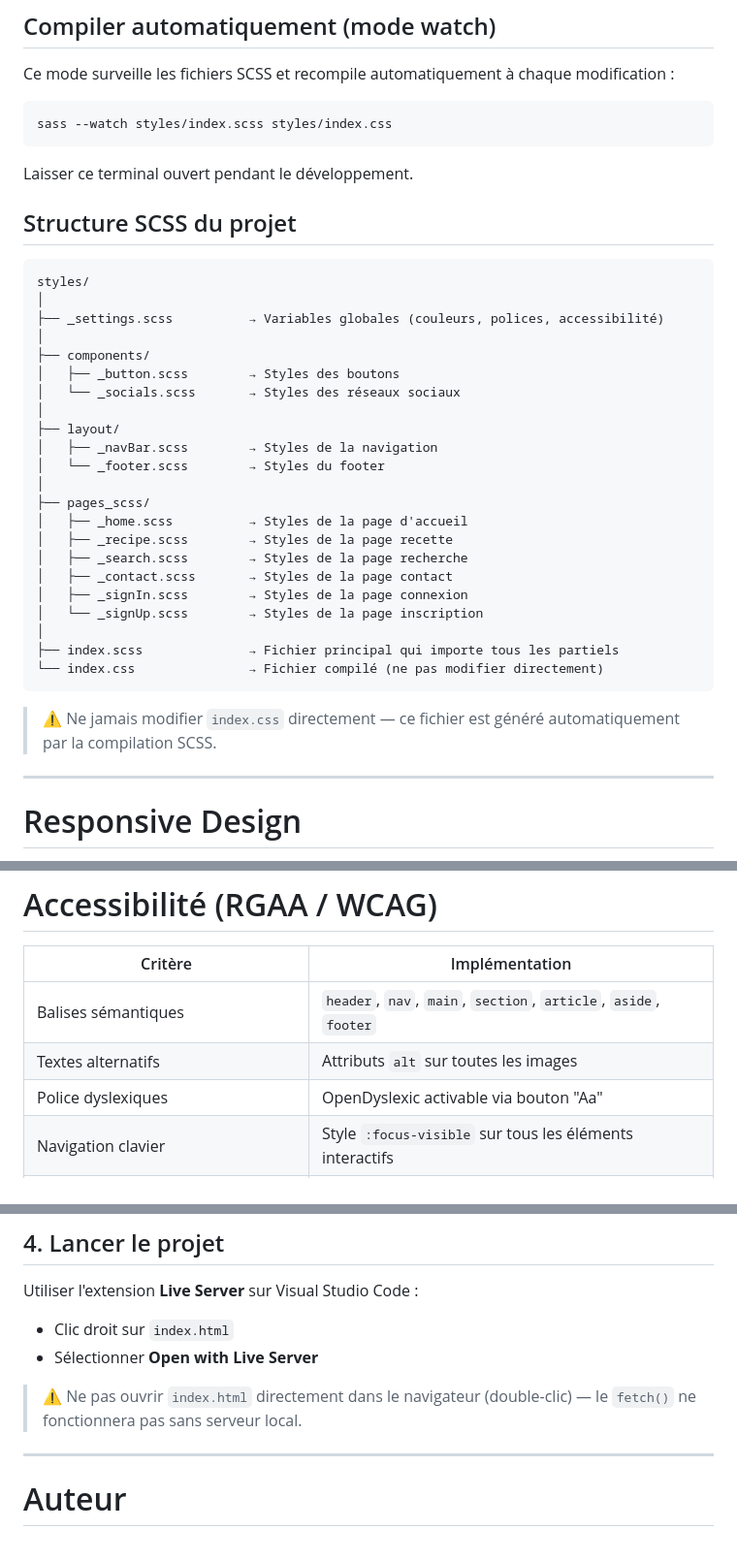
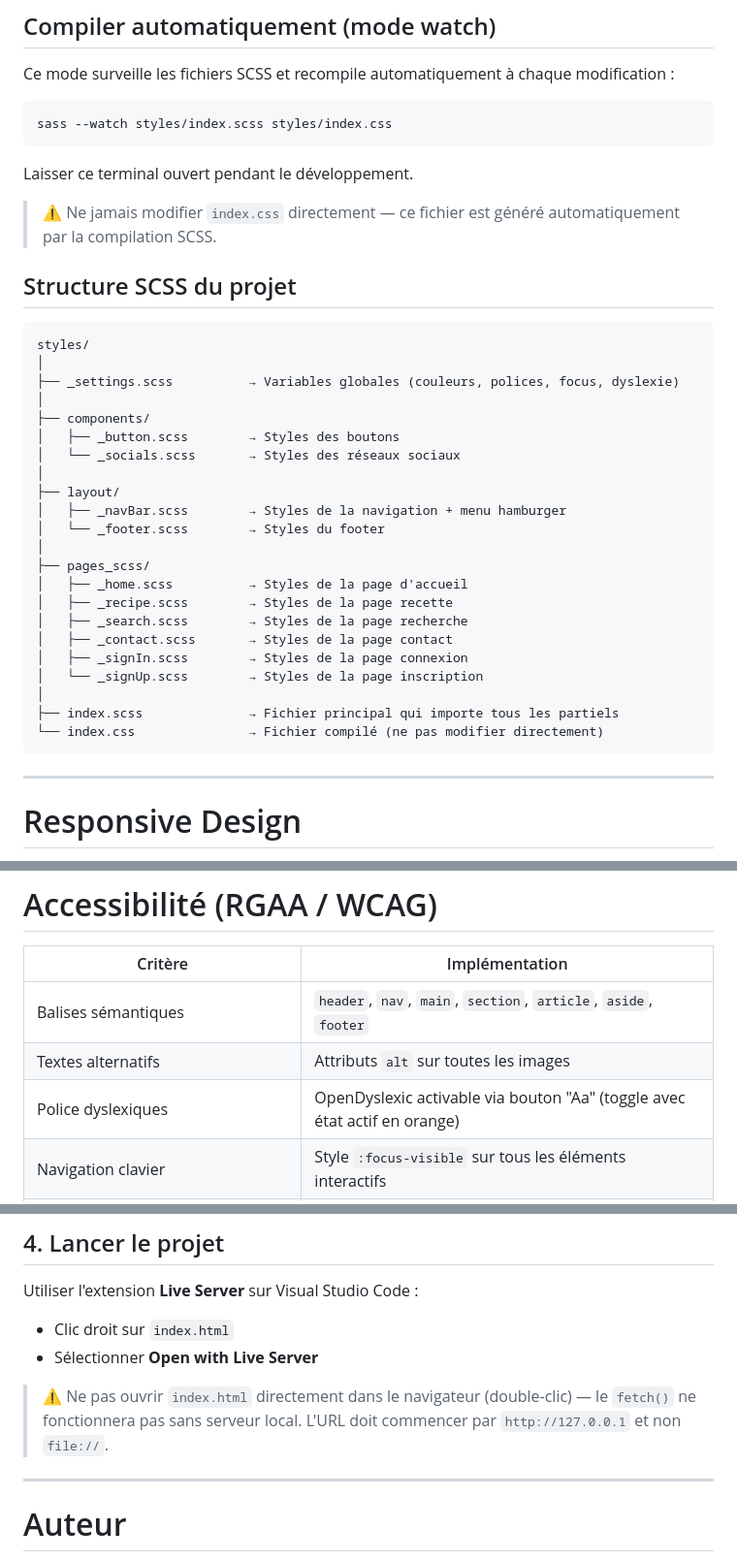
Before and after one commit to Melanie-NVS/Bloc-1-Front-End, a Markdown page: README.md, 3 parts joined by grey strips. Shown at 97% size. Rendered like a GitHub page.

````diff
--- a/README.md
+++ b/README.md
@@ -143,19 +150,21 @@ sass --watch styles/index.scss styles/index.css
 
 Laisser ce terminal ouvert pendant le développement.
 
+> ⚠️ Ne jamais modifier `index.css` directement — ce fichier est généré automatiquement par la compilation SCSS.
+
 ## Structure SCSS du projet
 
 ```txt
 styles/
 │
-├── _settings.scss          → Variables globales (couleurs, polices, accessibilité)
+├── _settings.scss          → Variables globales (couleurs, polices, focus, dyslexie)
 │
 ├── components/
 │   ├── _button.scss        → Styles des boutons
 │   └── _socials.scss       → Styles des réseaux sociaux
 │
 ├── layout/
-│   ├── _navBar.scss        → Styles de la navigation
+│   ├── _navBar.scss        → Styles de la navigation + menu hamburger
 │   └── _footer.scss        → Styles du footer
 │
 ├── pages_scss/
@@ -169,8 +178,6 @@ styles/
 ├── index.scss              → Fichier principal qui importe tous les partiels
 └── index.css               → Fichier compilé (ne pas modifier directement)
 ```
-
-> ⚠️ Ne jamais modifier `index.css` directement — ce fichier est généré automatiquement par la compilation SCSS.
 
 ---
 
@@ -195,7 +202,7 @@ Un menu hamburger est intégré pour les écrans mobiles (≤ 744px).
 |---|---|
 | Balises sémantiques | `header`, `nav`, `main`, `section`, `article`, `aside`, `footer` |
 | Textes alternatifs | Attributs `alt` sur toutes les images |
-| Police dyslexiques | OpenDyslexic activable via bouton "Aa" |
+| Police dyslexiques | OpenDyslexic activable via bouton "Aa" (toggle avec état actif en orange) |
 | Navigation clavier | Style `:focus-visible` sur tous les éléments interactifs |
 | Lecteurs d'écran | `aria-label` sur boutons icônes, `aria-hidden` sur icônes décoratives |
 | Contraste des couleurs | Textes lisibles sur tous les fonds |
@@ -309,7 +324,7 @@ Utiliser l'extension **Live Server** sur Visual Studio Code :
 - Clic droit sur `index.html`
 - Sélectionner **Open with Live Server**
 
-> ⚠️ Ne pas ouvrir `index.html` directement dans le navigateur (double-clic) — le `fetch()` ne fonctionnera pas sans serveur local.
+> ⚠️ Ne pas ouvrir `index.html` directement dans le navigateur (double-clic) — le `fetch()` ne fonctionnera pas sans serveur local. L'URL doit commencer par `http://127.0.0.1` et non `file://`.
 
 ---
 
````
Also changed, not shown: other parts of README.md (+47 -32 lines).
